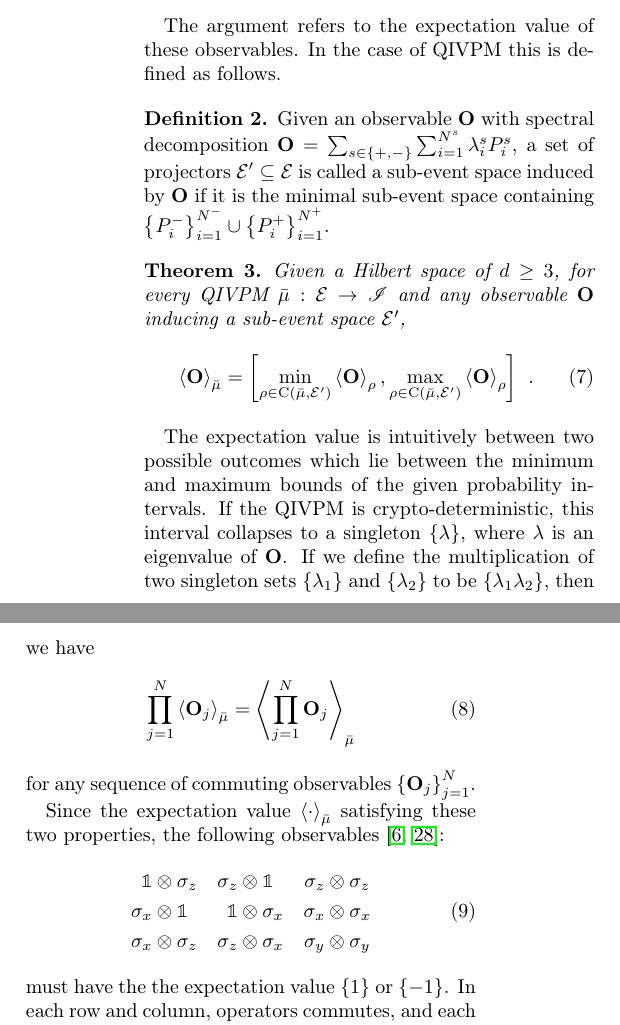
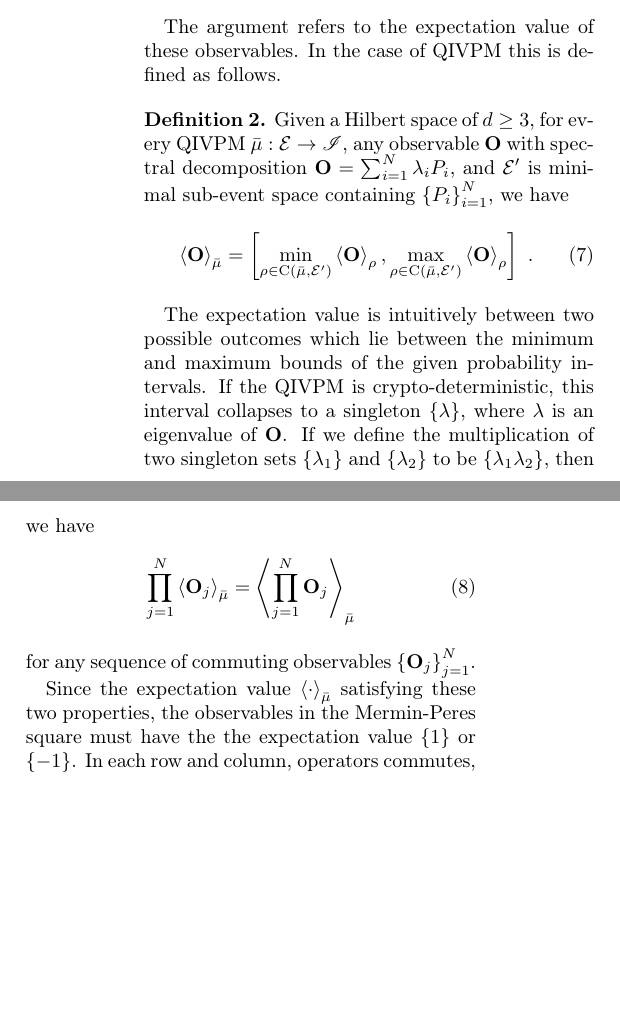
Before and after one commit to yuttai/Contextuality-and-Nonlocality-in-Discrete-Quantum-Theory, a LaTeX paper (prop_letter.tex): two parts of the columns of page 4 of 6, joined at a grey line, cut so that both start at the same text, the shorter picture padded with empty space. Compiled offline with pdfLaTeX.

Commit message:
prop_letter.tex Small things here and there...

```diff
--- a/prop_letter.tex
+++ b/prop_letter.tex
@@ -528,24 +533,14 @@ $\sigma_{x}\otimes\sigma_{z}$  & $\sigma_{z}\otimes\sigma_{x}$  & $\sigma_{y}\ot
 The argument refers to the expectation value of these
 observables. In the case of QIVPM this is defined as follows.
 
-\begin{definition} Given an observable~$\mathbf{O}$ with spectral
-  decomposition
-  $\mathbf{O}=\sum_{s\in\left\{ +,-\right\}
-  }\sum_{i=1}^{N^{s}}\lambda_{i}^{s}P_{i}^{s}$, a set of
-  projectors~$\events'\subseteq\events$ is called a sub-event space
-  induced by $\mathbf{O}$ if it is the minimal sub-event space
-  containing
-  $\left\{ P_{i}^{-}\right\} _{i=1}^{N^{-}}\cup\left\{
-    P_{i}^{+}\right\} _{i=1}^{N^{+}}$.
-\end{definition}
-
-\begin{thm} Given a Hilbert space of $d\ge3$, for every
-  QIVPM~$\bar{\mu}:\events\rightarrow\mathscr{I}$ and any
-  observable~$\mathbf{O}$ inducing a sub-event space~$\events'$,
+\begin{definition}Given a Hilbert space of $d\ge3$, for every QIVPM~$\bar{\mu}:\events\rightarrow\mathscr{I}$,
+any observable~$\mathbf{O}$ with spectral decomposition $\mathbf{O}=\sum_{i=1}^{N}\lambda_{i}P_{i}$,
+and $\events'$ is minimal sub-event space containing $\left\{ P_{i}\right\} _{i=1}^{N}$,
+we have
 \begin{equation}
 \expval{\mathbf{O}}_{\bar{\mu}}=\left[\min_{\rho\in\coreBorn\left(\bar{\mu},\events'\right)}\expval{\mathbf{O}}_{\rho},\max_{\rho\in\coreBorn\left(\bar{\mu},\events'\right)}\expval{\mathbf{O}}_{\rho}\right]\textrm{ .}\label{eq:quantum-interval-expectation-core}
 \end{equation}
-\end{thm}
+\end{definition}
 
 The expectation value is intuitively between two possible outcomes
 which lie between the minimum and maximum bounds of the given
@@ -561,15 +556,8 @@ $\left\{ \lambda_{1}\lambda_{2}\right\} $, then we have
 for any sequence of commuting observables~$\left\{ \mathbf{O}_{j}\right\} _{j=1}^{N}$.
 
 Since the expectation value~$\expval{\cdot}_{\bar{\mu}}$ satisfying
-these two properties, the following observables~\cite{Mermin1990Simple,peres1995quantum}:
-\begin{equation}
-\begin{aligned}\mathbb{1} & \otimes\sigma_{z} & \sigma_{z} & \otimes\mathbb{1} & \sigma_{z} & \otimes\sigma_{z}\\
-\sigma_{x} & \otimes\mathbb{1} & \mathbb{1} & \otimes\sigma_{x} & \sigma_{x} & \otimes\sigma_{x}\\
-\sigma_{x} & \otimes\sigma_{z} & \sigma_{z} & \otimes\sigma_{x} & \sigma_{y} & \otimes\sigma_{y}
-\end{aligned}
-\label{eq:MerminSquare}
-\end{equation}
-must have the the expectation value~$\left\{ 1\right\} $ or $\left\{ -1\right\} $.
+these two properties, the observables in the Mermin-Peres square must
+have the the expectation value~$\left\{ 1\right\} $ or $\left\{ -1\right\} $.
 In each row and column, operators commutes, and each operator is the
 product of the two others, except in the third column $\left(\sigma_{z}\otimes\sigma_{z}\right)\left(\sigma_{x}\otimes\sigma_{x}\right)=-\sigma_{y}\otimes\sigma_{y}$.
 Therefore, it is clear impossible to find a IVPM~$\bar{\mu}$ such
```
Also changed, not shown: prop_letter.tex (35 more changed lines), 1 other file.
